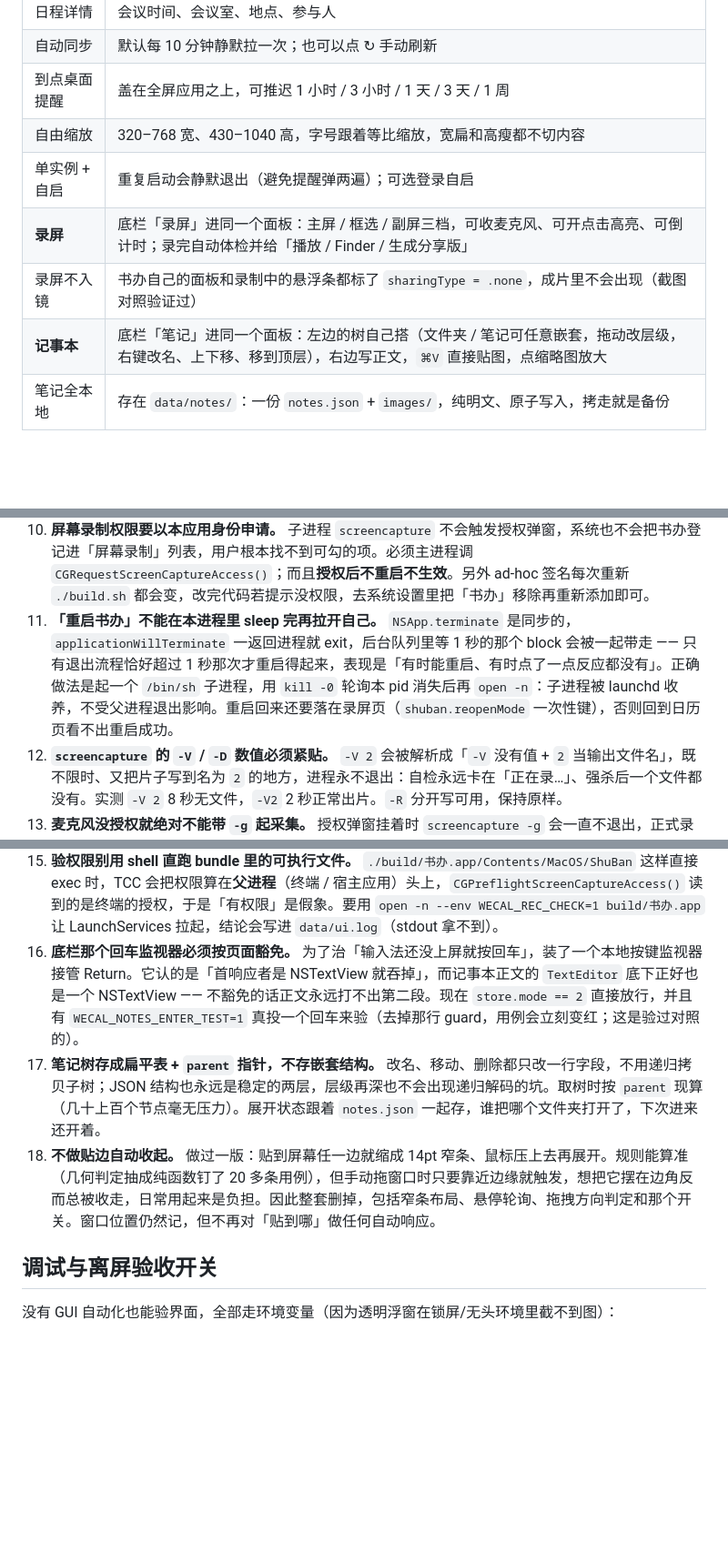
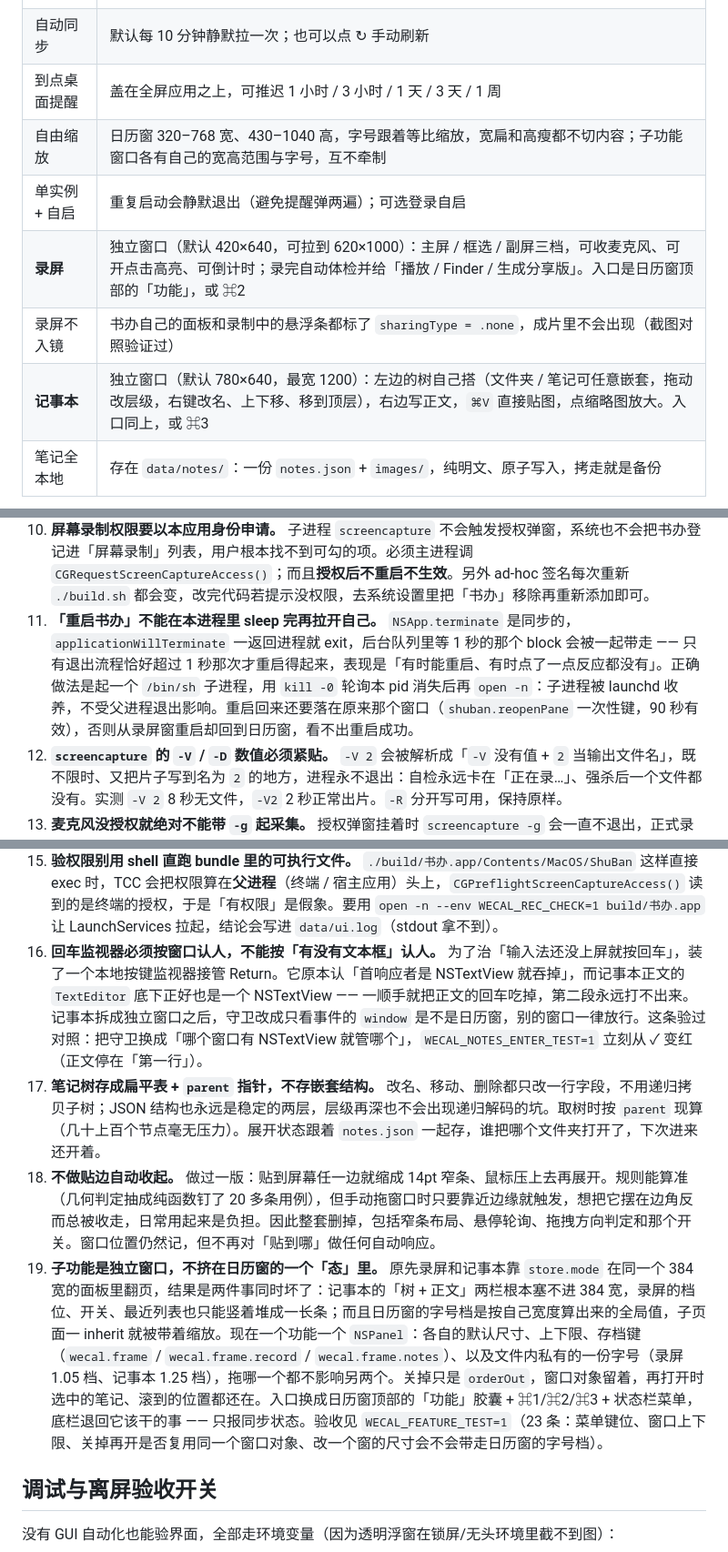
Before and after one commit to zhanggefei/shuban, a Markdown page: README.md, 3 parts joined by grey strips. Shown at 91% size. GitHub-like rendering; blank space fills up the shorter version.

````diff
--- a/README.md
+++ b/README.md
@@ -27,11 +27,11 @@
 | 日程详情 | 会议时间、会议室、地点、参与人 |
 | 自动同步 | 默认每 10 分钟静默拉一次；也可以点 ↻ 手动刷新 |
 | 到点桌面提醒 | 盖在全屏应用之上，可推迟 1 小时 / 3 小时 / 1 天 / 3 天 / 1 周 |
-| 自由缩放 | 320–768 宽、430–1040 高，字号跟着等比缩放，宽扁和高瘦都不切内容 |
+| 自由缩放 | 日历窗 320–768 宽、430–1040 高，字号跟着等比缩放，宽扁和高瘦都不切内容；子功能窗口各有自己的宽高范围与字号，互不牵制 |
 | 单实例 + 自启 | 重复启动会静默退出（避免提醒弹两遍）；可选登录自启 |
-| **录屏** | 底栏「录屏」进同一个面板：主屏 / 框选 / 副屏三档，可收麦克风、可开点击高亮、可倒计时；录完自动体检并给「播放 / Finder / 生成分享版」 |
+| **录屏** | 独立窗口（默认 420×640，可拉到 620×1000）：主屏 / 框选 / 副屏三档，可收麦克风、可开点击高亮、可倒计时；录完自动体检并给「播放 / Finder / 生成分享版」。入口是日历窗顶部的「功能」，或 ⌘2 |
 | 录屏不入镜 | 书办自己的面板和录制中的悬浮条都标了 `sharingType = .none`，成片里不会出现（截图对照验证过） |
-| **记事本** | 底栏「笔记」进同一个面板：左边的树自己搭（文件夹 / 笔记可任意嵌套，拖动改层级，右键改名、上下移、移到顶层），右边写正文，`⌘V` 直接贴图，点缩略图放大 |
+| **记事本** | 独立窗口（默认 780×640，最宽 1200）：左边的树自己搭（文件夹 / 笔记可任意嵌套，拖动改层级，右键改名、上下移、移到顶层），右边写正文，`⌘V` 直接贴图，点缩略图放大。入口同上，或 ⌘3 |
 | 笔记全本地 | 存在 `data/notes/`：一份 `notes.json` + `images/`，纯明文、原子写入，拷走就是备份 |
 
 <div align="center">
@@ -122,7 +123,7 @@ data/notes/           记事本数据：notes.json + images/（不入库）
 8. **录制期间文件恒为 0 字节，不能用体积判活。** `screencapture -v` 是「停止时才封装写出」，中途去看文件永远 0 字节。判活只能看进程 CPU 时间增量（录制满 10 秒后增量仍贴着 0 才算卡死）。
 9. **自家界面不入镜只认 `NSWindow.sharingType = .none`。** 这是系统给「本机看得见、录屏拿不到」留的正门。验证方式必须是同一窗口、同一位置的对照：标 `.readOnly` 时能录进去、标 `.none` 时录不进去，缺一半就不算验过。
 10. **屏幕录制权限要以本应用身份申请。** 子进程 `screencapture` 不会触发授权弹窗，系统也不会把书办登记进「屏幕录制」列表，用户根本找不到可勾的项。必须主进程调 `CGRequestScreenCaptureAccess()`；而且**授权后不重启不生效**。另外 ad-hoc 签名每次重新 `./build.sh` 都会变，改完代码若提示没权限，去系统设置里把「书办」移除再重新添加即可。
-11. **「重启书办」不能在本进程里 sleep 完再拉开自己。** `NSApp.terminate` 是同步的，`applicationWillTerminate` 一返回进程就 exit，后台队列里等 1 秒的那个 block 会被一起带走 —— 只有退出流程恰好超过 1 秒那次才重启得起来，表现是「有时能重启、有时点了一点反应都没有」。正确做法是起一个 `/bin/sh` 子进程，用 `kill -0` 轮询本 pid 消失后再 `open -n`：子进程被 launchd 收养，不受父进程退出影响。重启回来还要落在录屏页（`shuban.reopenMode` 一次性键），否则回到日历页看不出重启成功。
+11. **「重启书办」不能在本进程里 sleep 完再拉开自己。** `NSApp.terminate` 是同步的，`applicationWillTerminate` 一返回进程就 exit，后台队列里等 1 秒的那个 block 会被一起带走 —— 只有退出流程恰好超过 1 秒那次才重启得起来，表现是「有时能重启、有时点了一点反应都没有」。正确做法是起一个 `/bin/sh` 子进程，用 `kill -0` 轮询本 pid 消失后再 `open -n`：子进程被 launchd 收养，不受父进程退出影响。重启回来还要落在原来那个窗口（`shuban.reopenPane` 一次性键，90 秒有效），否则从录屏窗重启却回到日历窗，看不出重启成功。
 12. **`screencapture` 的 `-V` / `-D` 数值必须紧贴。** `-V 2` 会被解析成「`-V` 没有值 + `2` 当输出文件名」，既不限时、又把片子写到名为 `2` 的地方，进程永不退出：自检永远卡在「正在录…」、强杀后一个文件都没有。实测 `-V 2` 8 秒无文件，`-V2` 2 秒正常出片。`-R` 分开写可用，保持原样。
 13. **麦克风没授权就绝对不能带 `-g` 起采集。** 授权弹窗挂着时 `screencapture -g` 会一直不退出，正式录制的表现就是「停止后文件不存在、stderr 为空」。现在开录前先问一次授权，未决定就等用户点掉弹窗（最多 25 秒），拒绝或超时则自动降级成「只录画面」并在界面上直说。
 14. **签名必须用固定身份，不能每次 ad-hoc。** ad-hoc 签名的 designated requirement 就是「cdhash 相等」，改一行代码重新编译就等于换了个应用，屏幕录制 / 麦克风授权立刻作废 —— 而系统设置里那条「书办」还勾着，于是出现「明明勾着、说没权限、重启也没用」的死结。现在 `build.sh` 优先用本机自签证书 `ShuBan Local Signing`（DR 变成 `identifier + 证书指纹`，重编译不动它），没有该证书才退回 ad-hoc。自己造一张：
@@ -137,9 +138,10 @@ data/notes/           记事本数据：notes.json + images/（不入库）
     ```
     （`-certpbe/-keypbe/-macalg` 不能省，OpenSSL 3 默认参数 macOS 的 `security import` 读不了，会报 MAC verification failed。）历史遗留的僵尸授权记录用 `tccutil reset ScreenCapture com.zhanggefei.shuban` 清掉再授权。
 15. **验权限别用 shell 直跑 bundle 里的可执行文件。** `./build/书办.app/Contents/MacOS/ShuBan` 这样直接 exec 时，TCC 会把权限算在**父进程**（终端 / 宿主应用）头上，`CGPreflightScreenCaptureAccess()` 读到的是终端的授权，于是「有权限」是假象。要用 `open -n --env WECAL_REC_CHECK=1 build/书办.app` 让 LaunchServices 拉起，结论会写进 `data/ui.log`（stdout 拿不到）。
-16. **底栏那个回车监视器必须按页面豁免。** 为了治「输入法还没上屏就按回车」，装了一个本地按键监视器接管 Return。它认的是「首响应者是 NSTextView 就吞掉」，而记事本正文的 `TextEditor` 底下正好也是一个 NSTextView —— 不豁免的话正文永远打不出第二段。现在 `store.mode == 2` 直接放行，并且有 `WECAL_NOTES_ENTER_TEST=1` 真投一个回车来验（去掉那行 guard，用例会立刻变红；这是验过对照的）。
+16. **回车监视器必须按窗口认人，不能按「有没有文本框」认人。** 为了治「输入法还没上屏就按回车」，装了一个本地按键监视器接管 Return。它原本认「首响应者是 NSTextView 就吞掉」，而记事本正文的 `TextEditor` 底下正好也是一个 NSTextView —— 一顺手就把正文的回车吃掉，第二段永远打不出来。记事本拆成独立窗口之后，守卫改成只看事件的 `window` 是不是日历窗，别的窗口一律放行。这条验过对照：把守卫换成「哪个窗口有 NSTextView 就管哪个」，`WECAL_NOTES_ENTER_TEST=1` 立刻从 ✓ 变红（正文停在「第一行」）。
 17. **笔记树存成扁平表 + `parent` 指针，不存嵌套结构。** 改名、移动、删除都只改一行字段，不用递归拷贝子树；JSON 结构也永远是稳定的两层，层级再深也不会出现递归解码的坑。取树时按 `parent` 现算（几十上百个节点毫无压力）。展开状态跟着 `notes.json` 一起存，谁把哪个文件夹打开了，下次进来还开着。
 18. **不做贴边自动收起。** 做过一版：贴到屏幕任一边就缩成 14pt 窄条、鼠标压上去再展开。规则能算准（几何判定抽成纯函数钉了 20 多条用例），但手动拖窗口时只要靠近边缘就触发，想把它摆在边角反而总被收走，日常用起来是负担。因此整套删掉，包括窄条布局、悬停轮询、拖拽方向判定和那个开关。窗口位置仍然记，但不再对「贴到哪」做任何自动响应。
+19. **子功能是独立窗口，不挤在日历窗的一个「态」里。** 原先录屏和记事本靠 `store.mode` 在同一个 384 宽的面板里翻页，结果是两件事同时坏了：记事本的「树 + 正文」两栏根本塞不进 384 宽，录屏的档位、开关、最近列表也只能竖着堆成一长条；而且日历窗的字号档是按自己宽度算出来的全局值，子页面一 inherit 就被带着缩放。现在一个功能一个 `NSPanel`：各自的默认尺寸、上下限、存档键（`wecal.frame` / `wecal.frame.record` / `wecal.frame.notes`）、以及文件内私有的一份字号（录屏 1.05 档、记事本 1.25 档），拖哪一个都不影响另两个。关掉只是 `orderOut`，窗口对象留着，再打开时选中的笔记、滚到的位置都还在。入口换成日历窗顶部的「功能」胶囊 + ⌘1/⌘2/⌘3 + 状态栏菜单，底栏退回它该干的事 —— 只报同步状态。验收见 `WECAL_FEATURE_TEST=1`（23 条：菜单键位、窗口上下限、关掉再开是否复用同一个窗口对象、改一个窗的尺寸会不会带走日历窗的字号档）。
 
 
 ## 调试与离屏验收开关
````
Also changed, not shown: other parts of README.md (+12 -10 lines), CHANGELOG.md (+37 -1 lines), docs/screenshots/main.png, docs/screenshots/notes.png, docs/screenshots/rec.png, 4 other files.
